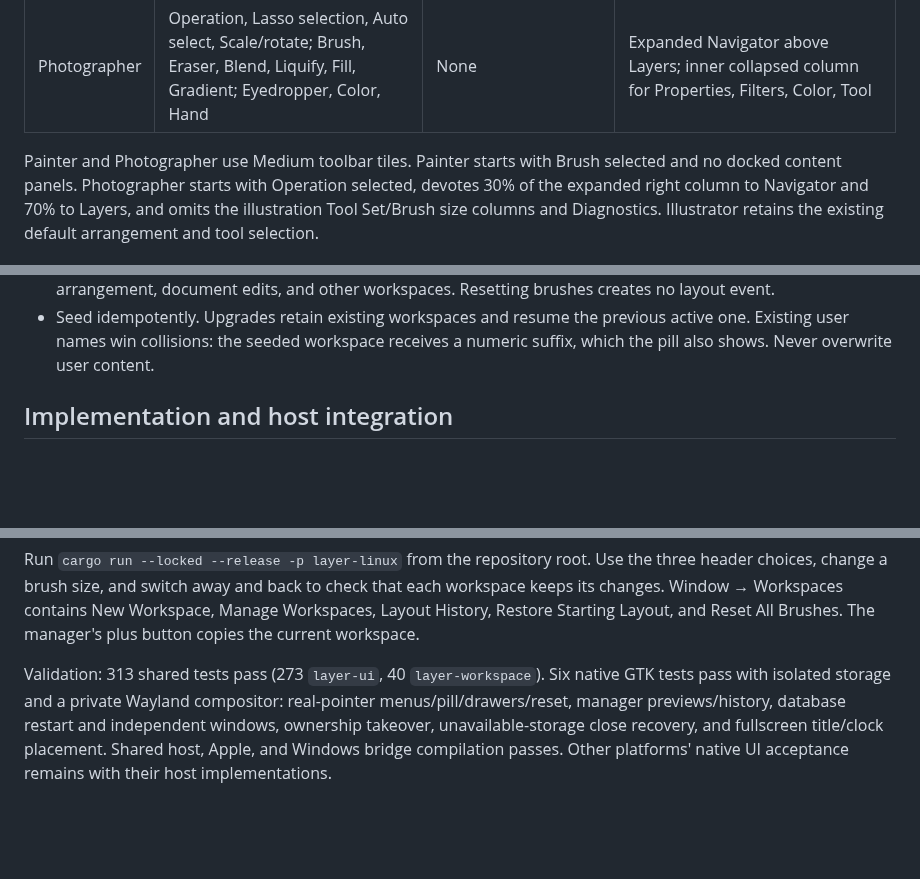
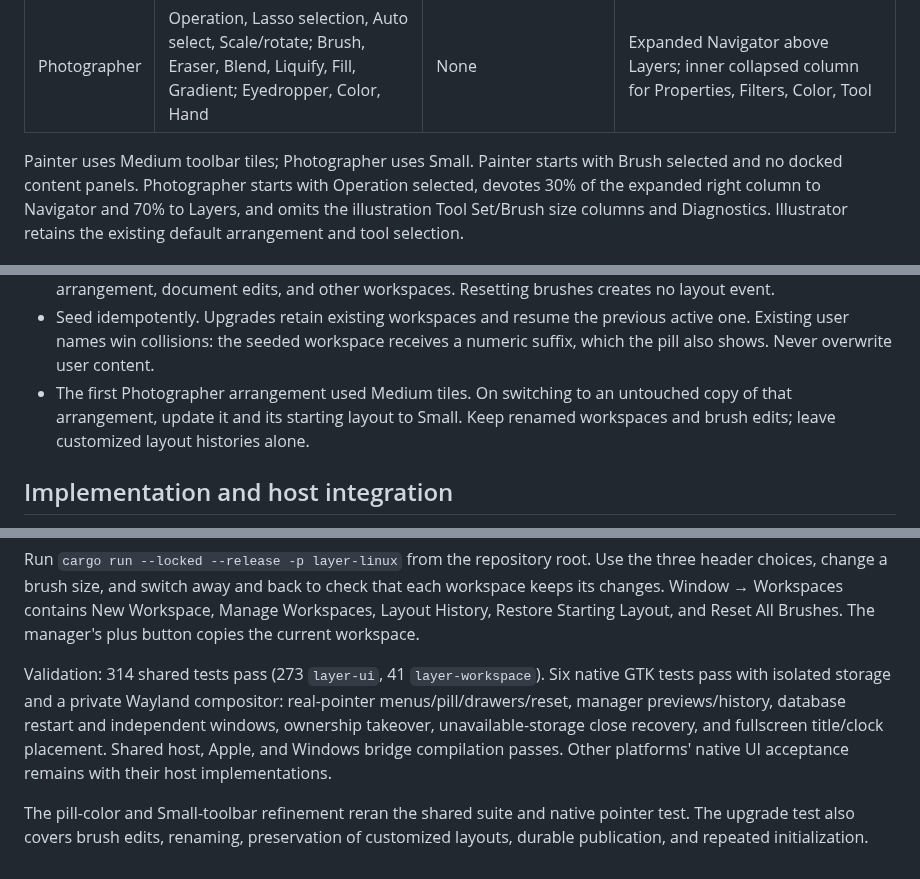
Before and after one commit to capyatelier/capycanvas, a Markdown page: docs/ui/default-workspaces.md, 3 parts joined by grey strips. Drawn GitHub-style; blank space fills up the shorter version.

Commit message:
Soften workspace pill selection and shrink Photographer tools

```diff
--- a/docs/ui/default-workspaces.md
+++ b/docs/ui/default-workspaces.md
@@ -35,7 +35,7 @@ using CapyCanvas theme colors, type, and compact spacing.
 | Illustrator | Existing Tools toolbar and Tool Set/Tool/Brush size/Color column | Existing Commands toolbar | Existing Navigator/Diagnostics, Properties/Filters, Layers arrangement |
 | Photographer | Operation, Lasso selection, Auto select, Scale/rotate; Brush, Eraser, Blend, Liquify, Fill, Gradient; Eyedropper, Color, Hand | None | Expanded Navigator above Layers; inner collapsed column for Properties, Filters, Color, Tool |
 
-Painter and Photographer use Medium toolbar tiles. Painter starts with Brush
+Painter uses Medium toolbar tiles; Photographer uses Small. Painter starts with Brush
 selected and no docked content panels. Photographer starts with Operation selected,
 devotes 30% of the expanded right column to Navigator and 70% to Layers, and omits
 the illustration Tool Set/Brush size columns and Diagnostics. Illustrator retains
@@ -64,6 +64,9 @@ the existing default arrangement and tool selection.
 - Seed idempotently. Upgrades retain existing workspaces and resume the previous
   active one. Existing user names win collisions: the seeded workspace receives
   a numeric suffix, which the pill also shows. Never overwrite user content.
+- The first Photographer arrangement used Medium tiles. On switching to an
+  untouched copy of that arrangement, update it and its starting layout to Small.
+  Keep renamed workspaces and brush edits; leave customized layout histories alone.
 
 ## Implementation and host integration
 
@@ -102,10 +105,14 @@ check that each workspace keeps its changes. Window → Workspaces contains
 New Workspace, Manage Workspaces, Layout History, Restore Starting Layout, and
 Reset All Brushes. The manager's plus button copies the current workspace.
 
-Validation: 313 shared tests pass (273 `layer-ui`, 40 `layer-workspace`). Six
+Validation: 314 shared tests pass (273 `layer-ui`, 41 `layer-workspace`). Six
 native GTK tests pass with isolated storage and a private Wayland compositor:
 real-pointer menus/pill/drawers/reset, manager previews/history, database restart
 and independent windows, ownership takeover, unavailable-storage close recovery,
 and fullscreen title/clock placement. Shared host, Apple, and Windows bridge
 compilation passes. Other platforms' native UI acceptance remains with their
 host implementations.
+
+The pill-color and Small-toolbar refinement reran the shared suite and native
+pointer test. The upgrade test also covers brush edits, renaming, preservation of
+customized layouts, durable publication, and repeated initialization.
```
Also changed, not shown: docs/ui/default-workspaces/illustrator.png, docs/ui/default-workspaces/painter.png, docs/ui/default-workspaces/photographer.png, docs/ui/default-workspaces/reset-brushes.png, 5 other files.
